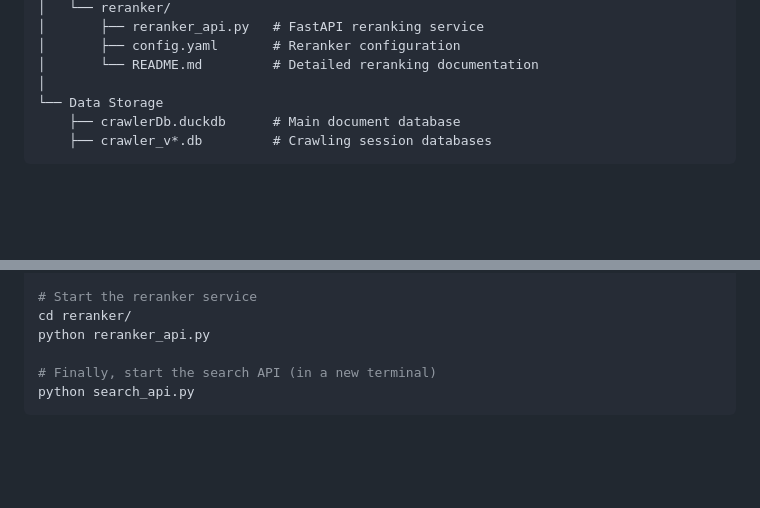
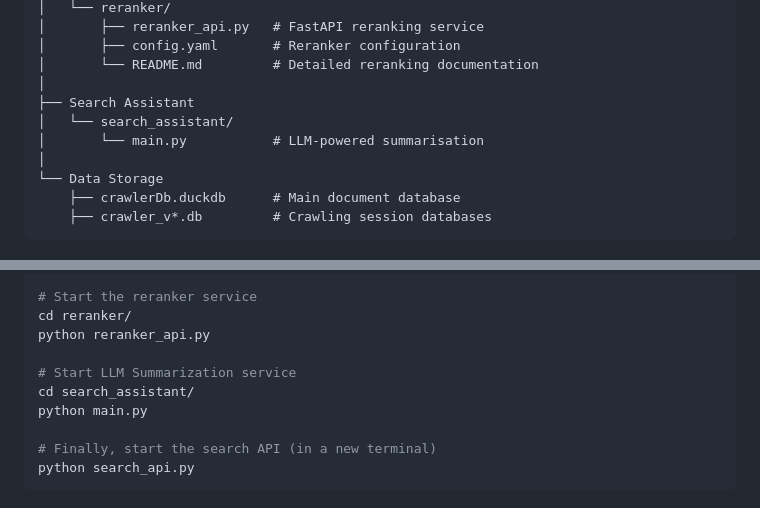
Before and after one commit to StephenTaf/Modern-Search-Engines-Project, a Markdown page: README.md, 2 parts joined by grey strips. Drawn GitHub-style; blank space fills up the shorter version.

```diff
--- a/README.md
+++ b/README.md
@@ -88,6 +88,10 @@ Modern-Search-Engines-Project/
 │       ├── config.yaml       # Reranker configuration
 │       └── README.md         # Detailed reranking documentation
 │
+├── Search Assistant
+│   └── search_assistant/
+│       └── main.py           # LLM-powered summarisation
+│
 └── Data Storage
     ├── crawlerDb.duckdb      # Main document database
     ├── crawler_v*.db         # Crawling session databases
@@ -145,6 +158,10 @@ python index_all.py
 # Start the reranker service
 cd reranker/
 python reranker_api.py
+
+# Start LLM Summarization service
+cd search_assistant/
+python main.py
 
 # Finally, start the search API (in a new terminal)
 python search_api.py
```
Also changed, not shown: other parts of README.md (+42 -2 lines).
